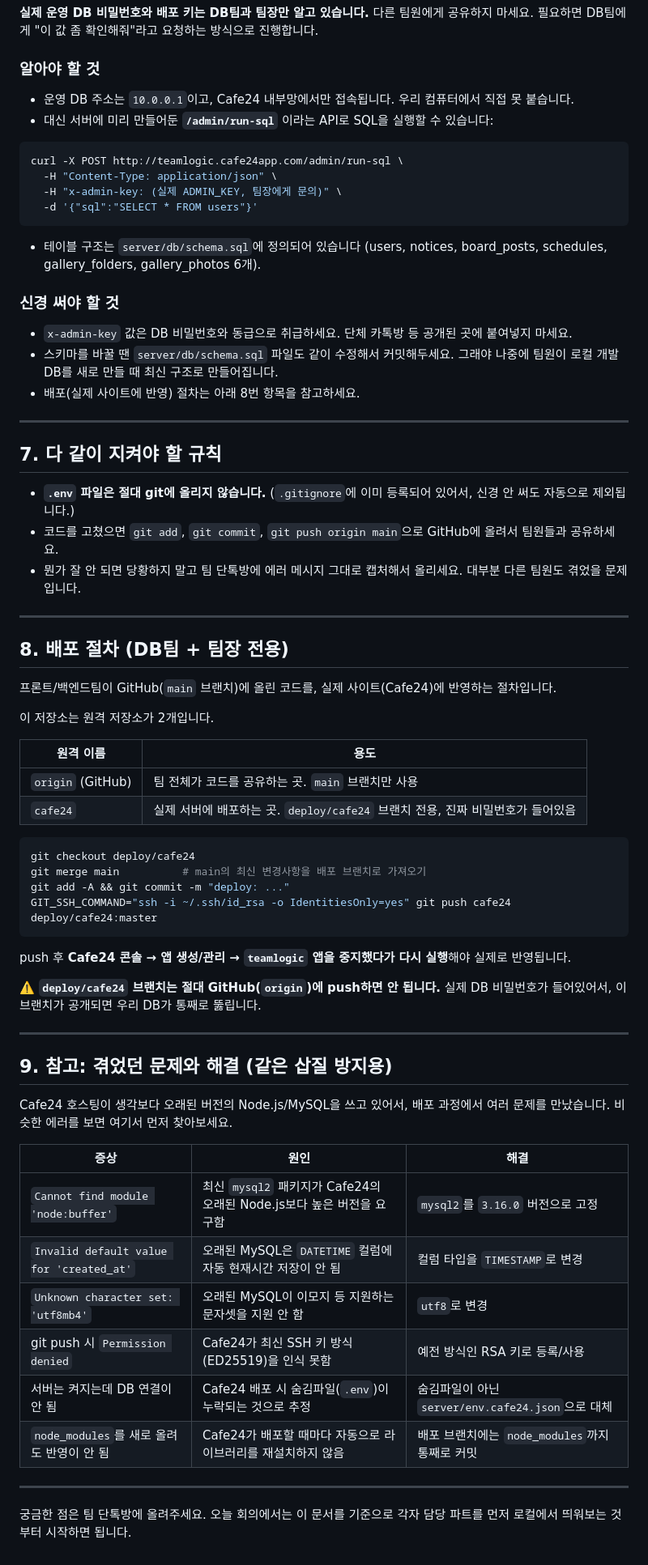
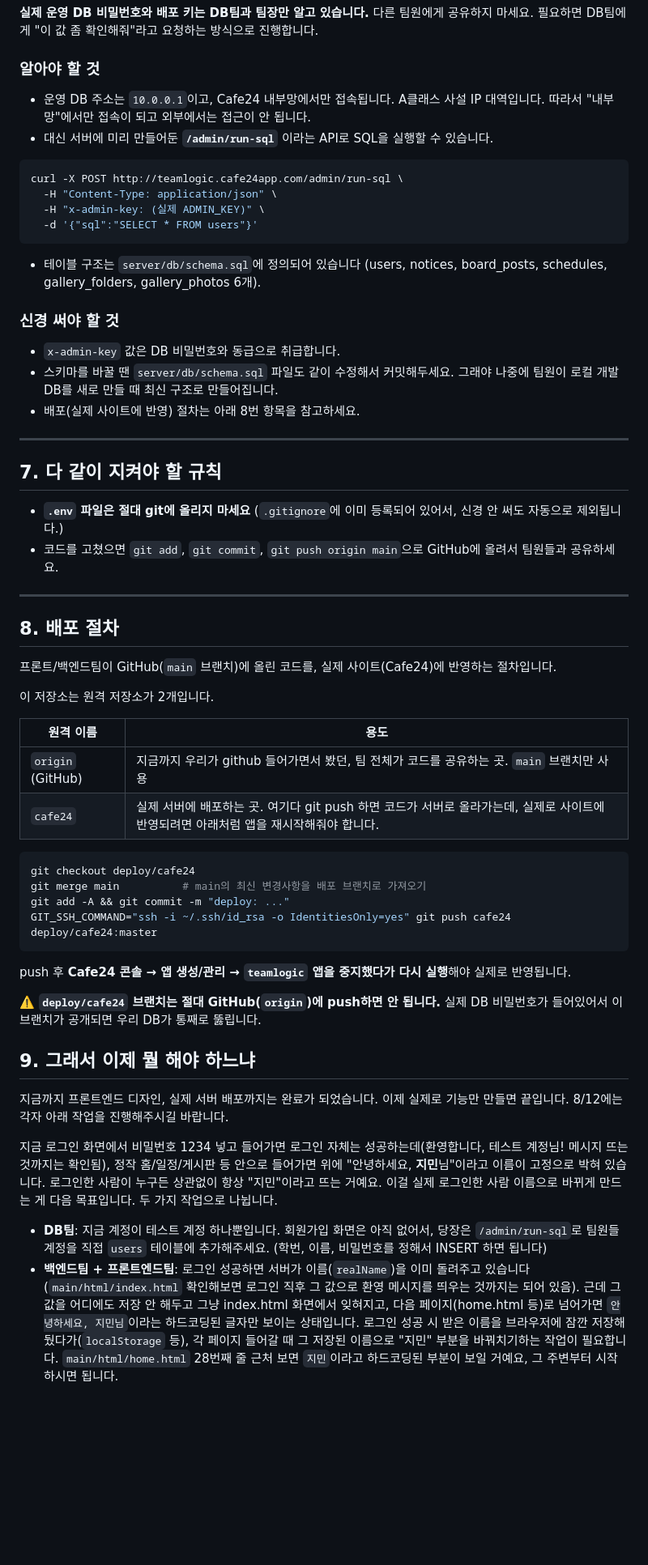
Before and after one commit to kwmxxae/logic-web, a Markdown page: README.md, the part around one of its changes. Shown at 81% size. Rendered like a GitHub page; blank space fills up the shorter version.

````diff
--- a/README.md
+++ b/README.md
@@ -122,13 +122,13 @@ DB_NAME=logic_web_dev
 
 ### 알아야 할 것
 
-- 운영 DB 주소는 `10.0.0.1`이고, Cafe24 내부망에서만 접속됩니다. 우리 컴퓨터에서 직접 못 붙습니다.
-- 대신 서버에 미리 만들어둔 **`/admin/run-sql`** 이라는 API로 SQL을 실행할 수 있습니다:
+- 운영 DB 주소는 `10.0.0.1`이고, Cafe24 내부망에서만 접속됩니다. A클래스 사설 IP 대역입니다. 따라서 "내부 망"에서만 접속이 되고 외부에서는 접근이 안 됩니다.
+- 대신 서버에 미리 만들어둔 **`/admin/run-sql`** 이라는 API로 SQL을 실행할 수 있습니다.
 
 ```bash
 curl -X POST http://teamlogic.cafe24app.com/admin/run-sql \
   -H "Content-Type: application/json" \
-  -H "x-admin-key: (실제 ADMIN_KEY, 팀장에게 문의)" \
+  -H "x-admin-key: (실제 ADMIN_KEY)" \
   -d '{"sql":"SELECT * FROM users"}'
 ```
 
@@ -136,7 +136,7 @@ curl -X POST http://teamlogic.cafe24app.com/admin/run-sql \
 
 ### 신경 써야 할 것
 
-- `x-admin-key` 값은 DB 비밀번호와 동급으로 취급하세요. 단체 카톡방 등 공개된 곳에 붙여넣지 마세요.
+- `x-admin-key` 값은 DB 비밀번호와 동급으로 취급합니다.
 - 스키마를 바꿀 땐 `server/db/schema.sql` 파일도 같이 수정해서 커밋해두세요. 그래야 나중에 팀원이 로컬 개발 DB를 새로 만들 때 최신 구조로 만들어집니다.
 - 배포(실제 사이트에 반영) 절차는 아래 8번 항목을 참고하세요.
 
@@ -144,13 +144,12 @@ curl -X POST http://teamlogic.cafe24app.com/admin/run-sql \
 
 ## 7. 다 같이 지켜야 할 규칙
 
-- **`.env` 파일은 절대 git에 올리지 않습니다.** (`.gitignore`에 이미 등록되어 있어서, 신경 안 써도 자동으로 제외됩니다.)
+- **`.env` 파일은 절대 git에 올리지 마세요** (`.gitignore`에 이미 등록되어 있어서, 신경 안 써도 자동으로 제외됩니다.)
 - 코드를 고쳤으면 `git add`, `git commit`, `git push origin main`으로 GitHub에 올려서 팀원들과 공유하세요.
-- 뭔가 잘 안 되면 당황하지 말고 팀 단톡방에 에러 메시지 그대로 캡처해서 올리세요. 대부분 다른 팀원도 겪었을 문제입니다.
 
 ---
 
-## 8. 배포 절차 (DB팀 + 팀장 전용)
+## 8. 배포 절차
 
 프론트/백엔드팀이 GitHub(`main` 브랜치)에 올린 코드를, 실제 사이트(Cafe24)에 반영하는 절차입니다.
 
@@ -158,8 +157,8 @@ curl -X POST http://teamlogic.cafe24app.com/admin/run-sql \
 
 | 원격 이름 | 용도 |
 |---|---|
-| `origin` (GitHub) | 팀 전체가 코드를 공유하는 곳. `main` 브랜치만 사용 |
-| `cafe24` | 실제 서버에 배포하는 곳. `deploy/cafe24` 브랜치 전용, 진짜 비밀번호가 들어있음 |
+| `origin` (GitHub) | 지금까지 우리가 github 들어가면서 봤던, 팀 전체가 코드를 공유하는 곳. `main` 브랜치만 사용 |
+| `cafe24` | 실제 서버에 배포하는 곳. 여기다 git push 하면 코드가 서버로 올라가는데, 실제로 사이트에 반영되려면 아래처럼 앱을 재시작해줘야 합니다. |
 
 ```bash
 git checkout deploy/cafe24
@@ -170,23 +169,14 @@ GIT_SSH_COMMAND="ssh -i ~/.ssh/id_rsa -o IdentitiesOnly=yes" git push cafe24 dep
 
 push 후 **Cafe24 콘솔 → 앱 생성/관리 → `teamlogic` 앱을 중지했다가 다시 실행**해야 실제로 반영됩니다.
 
-⚠️ **`deploy/cafe24` 브랜치는 절대 GitHub(`origin`)에 push하면 안 됩니다.** 실제 DB 비밀번호가 들어있어서, 이 브랜치가 공개되면 우리 DB가 통째로 뚫립니다.
+⚠️ **`deploy/cafe24` 브랜치는 절대 GitHub(`origin`)에 push하면 안 됩니다.** 실제 DB 비밀번호가 들어있어서 이 브랜치가 공개되면 우리 DB가 통째로 뚫립니다.
 
----
+## 9. 그래서 이제 뭘 해야 하느냐
 
-## 9. 참고: 겪었던 문제와 해결 (같은 삽질 방지용)
+지금까지 프론트엔드 디자인, 실제 서버 배포까지는 완료가 되었습니다.
+이제 실제로 기능만 만들면 끝입니다. 8/12에는 각자 아래 작업을 진행해주시길 바랍니다.
 
-Cafe24 호스팅이 생각보다 오래된 버전의 Node.js/MySQL을 쓰고 있어서, 배포 과정에서 여러 문제를 만났습니다. 비슷한 에러를 보면 여기서 먼저 찾아보세요.
+지금 로그인 화면에서 비밀번호 1234 넣고 들어가면 로그인 자체는 성공하는데(환영합니다, 테스트 계정님! 메시지 뜨는 것까지는 확인됨), 정작 홈/일정/게시판 등 안으로 들어가면 위에 "안녕하세요, **지민**님"이라고 이름이 고정으로 박혀 있습니다. 로그인한 사람이 누구든 상관없이 항상 "지민"이라고 뜨는 거예요. 이걸 실제 로그인한 사람 이름으로 바뀌게 만드는 게 다음 목표입니다. 두 가지 작업으로 나뉩니다.
 
-| 증상 | 원인 | 해결 |
-|---|---|---|
-| `Cannot find module 'node:buffer'` | 최신 `mysql2` 패키지가 Cafe24의 오래된 Node.js보다 높은 버전을 요구함 | `mysql2`를 `3.16.0` 버전으로 고정 |
-| `Invalid default value for 'created_at'` | 오래된 MySQL은 `DATETIME` 컬럼에 자동 현재시간 저장이 안 됨 | 컬럼 타입을 `TIMESTAMP`로 변경 |
-| `Unknown character set: 'utf8mb4'` | 오래된 MySQL이 이모지 등 지원하는 문자셋을 지원 안 함 | `utf8`로 변경 |
-| git push 시 `Permission denied` | Cafe24가 최신 SSH 키 방식(ED25519)을 인식 못함 | 예전 방식인 RSA 키로 등록/사용 |
-| 서버는 켜지는데 DB 연결이 안 됨 | Cafe24 배포 시 숨김파일(`.env`)이 누락되는 것으로 추정 | 숨김파일이 아닌 `server/env.cafe24.json`으로 대체 |
-| `node_modules`를 새로 올려도 반영이 안 됨 | Cafe24가 배포할 때마다 자동으로 라이브러리를 재설치하지 않음 | 배포 브랜치에는 `node_modules`까지 통째로 커밋 |
-
----
-
-궁금한 점은 팀 단톡방에 올려주세요. 오늘 회의에서는 이 문서를 기준으로 각자 담당 파트를 먼저 로컬에서 띄워보는 것부터 시작하면 됩니다.
+- **DB팀**: 지금 계정이 테스트 계정 하나뿐입니다. 회원가입 화면은 아직 없어서, 당장은 `/admin/run-sql`로 팀원들 계정을 직접 `users` 테이블에 추가해주세요. (학번, 이름, 비밀번호를 정해서 INSERT 하면 됩니다)
+- **백엔드팀 + 프론트엔드팀**: 로그인 성공하면 서버가 이름(`realName`)을 이미 돌려주고 있습니다(`main/html/index.html` 확인해보면 로그인 직후 그 값으로 환영 메시지를 띄우는 것까지는 되어 있음). 근데 그 값을 어디에도 저장 안 해두고 그냥 index.html 화면에서 잊혀지고, 다음 페이지(home.html 등)로 넘어가면 `안녕하세요, 지민님`이라는 하드코딩된 글자만 보이는 상태입니다. 로그인 성공 시 받은 이름을 브라우저에 잠깐 저장해뒀다가(`localStorage` 등), 각 페이지 들어갈 때 그 저장된 이름으로 "지민" 부분을 바꿔치기하는 작업이 필요합니다. `main/html/home.html` 28번째 줄 근처 보면 `지민`이라고 하드코딩된 부분이 보일 거예요, 그 주변부터 시작하시면 됩니다.
````
Also changed, not shown: other parts of README.md (+15 -15 lines).
